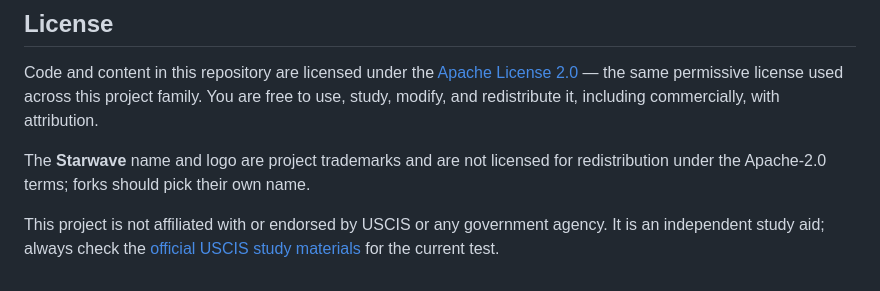
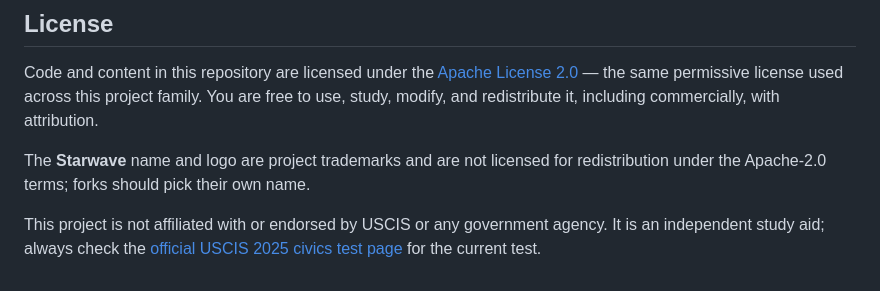
Before and after one commit to yilab/civics, a Markdown page: README.md, the part around the change. Rendered like a GitHub page.

Commit message:
docs: fix dead USCIS link in README
The old path no longer exists after USCIS reorganized their
site. Point at the official 2025 civics test page instead,
which covers the same 128-question format this app practices.

```diff
--- a/README.md
+++ b/README.md
@@ -128,5 +128,5 @@ redistribution under the Apache-2.0 terms; forks should pick their own name.
 
 This project is not affiliated with or endorsed by USCIS or any government agency.
 It is an independent study aid; always check the
-[official USCIS study materials](https://www.uscis.gov/citizenship/find-study-materials-and-resources)
+[official USCIS 2025 civics test page](https://www.uscis.gov/citizenship-resource-center/naturalization-test-and-study-resources/2025-civics-test)
 for the current test.
```
